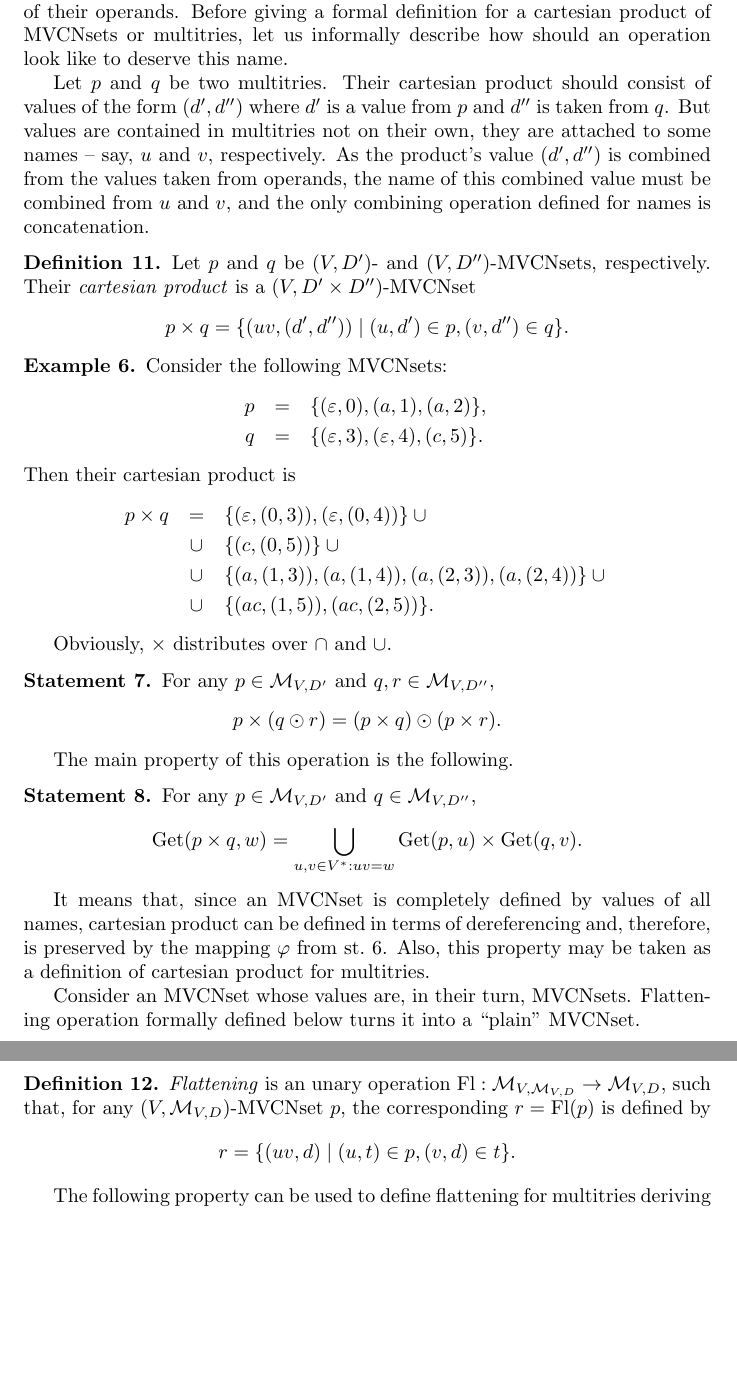
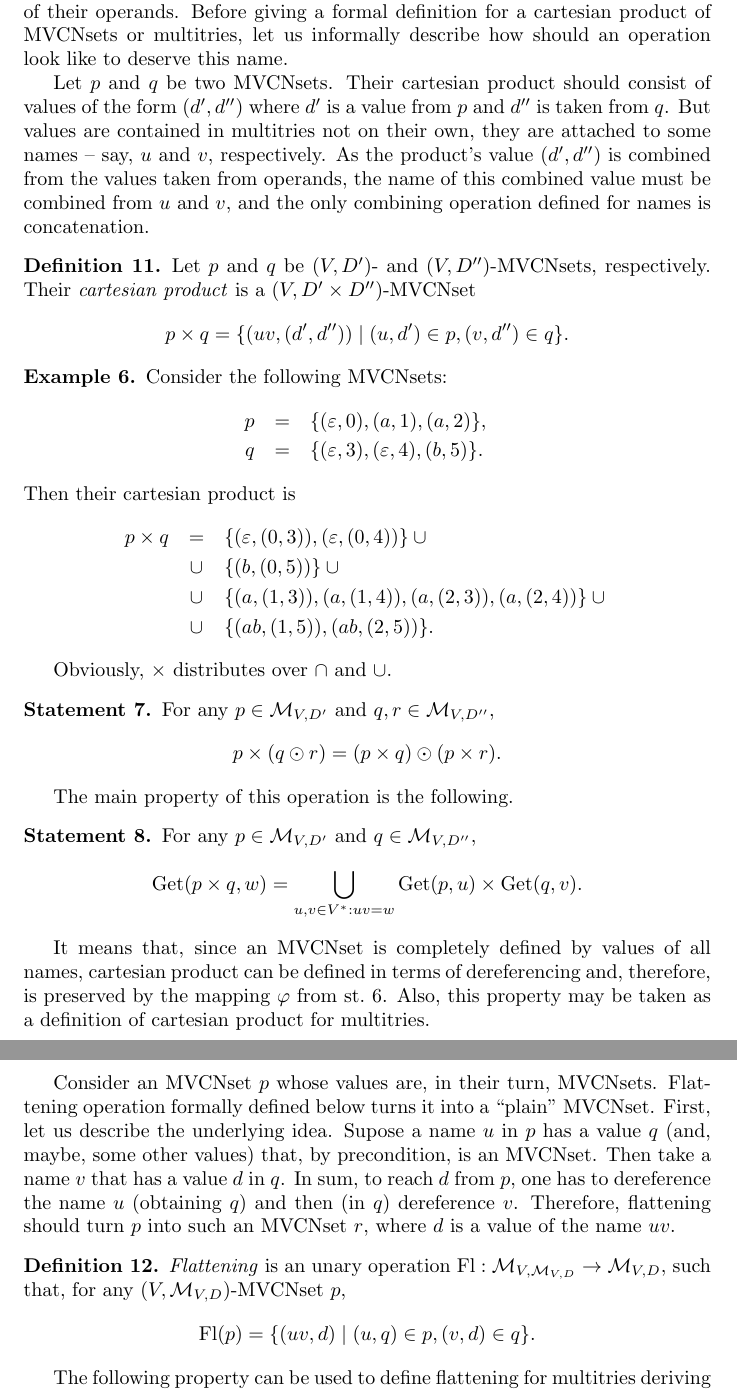
Before and after one commit to vadimvinnik/multi-trie, a LaTeX paper (tex/multi-trie.tex): two parts of pages 8 and 9 of 9, joined at a grey line, cut so that both start at the same text, the shorter picture padded with empty space. Compiled offline with pdfLaTeX.

Commit message:
LaTeX documentation: examples

```diff
--- a/tex/multi-trie.tex
+++ b/tex/multi-trie.tex
@@ -508,7 +508,7 @@ their operands. Before giving a formal definition for a cartesian product of
 MVCNsets or multitries, let us informally describe how should an operation
 look like to deserve this name.
 
-Let~$p$ and~$q$ be two multitries. Their cartesian product should consist of
+Let~$p$ and~$q$ be two MVCNsets. Their cartesian product should consist of
 values of the form~$(d',d'')$ where $d'$~is a value from~$p$ and $d''$~is taken
 from~$q$. But values are contained in multitries not on their own, they are
 attached to some names~-- say, $u$~and~$v$, respectively. As the product's
@@ -528,16 +528,15 @@ Let~$p$ and~$q$ be $(V,D')$- and $(V,D'')$-MVCNsets, respectively. Their
 Consider the following MVCNsets:
 \begin{eqnarray*}
   p & = & \{ (\varepsilon, 0), (a, 1), (a, 2) \} , \\
-  q & = & \{ (\varepsilon, 3), (\varepsilon, 4), (c, 5) \} .
+  q & = & \{ (\varepsilon, 3), (\varepsilon, 4), (b, 5) \} .
 \end{eqnarray*}
 Then their cartesian product is
 \begin{eqnarray*}
   p \times q & = &  \{ (\varepsilon, (0, 3)), (\varepsilon, (0, 4)) \} \cup \\
-    & \cup & \{ (c, (0, 5)) \} \cup \\
+    & \cup & \{ (b, (0, 5)) \} \cup \\
     & \cup & \{ (a, (1, 3)), (a, (1, 4)), (a, (2, 3)), (a, (2, 4)) \} \cup \\
-    & \cup & \{ (ac, (1, 5)), (ac, (2, 5)) \} .
+    & \cup & \{ (ab, (1, 5)), (ab, (2, 5)) \} .
 \end{eqnarray*}
-%TODO: $q \times p$
 \end{Ex}
 
 Obviously,~$\times$ distributes over $\cap$ and $\cup$.
@@ -564,15 +563,20 @@ cartesian product can be defined in terms of dereferencing and, therefore,
 is preserved by the mapping~$\varphi$ from st.~\ref{st:isomorph}. Also, this
 property may be taken as a definition of cartesian product for multitries.
 
-Consider an MVCNset whose values are, in their turn, MVCNsets.
+Consider an MVCNset~$p$ whose values are, in their turn, MVCNsets.
 Flattening operation formally defined below turns it into a ``plain'' MVCNset.
+First, let us describe the underlying idea. Supose a name~$u$ in~$p$ has a
+value~$q$ (and, maybe, some other values) that, by precondition, is an
+MVCNset.  Then take a name~$v$ that has a value~$d$ in~$q$. In sum, to
+reach~$d$ from~$p$, one has to dereference the name~$u$ (obtaining~$q$) and
+then (in~$q$) dereference~$v$. Therefore, flattening should turn~$p$ into
+such an MVCNset~$r$, where~$d$ is a value of the name~$uv$.
 \begin{Df}\label{df:flatten}
 \emph{Flattening} is an unary operation
 $\flatten : \setmvcn{V}{\setmvcn{V}{D}} \to\setmvcn{V}{D}$,
-such that, for any $(V,\setmvcn{V}{D})$-MVCNset~$p$, the
-corresponding $r=\flatten(p)$ is defined by
+such that, for any $(V,\setmvcn{V}{D})$-MVCNset~$p$,
 \[
-  r = \{ (uv, d) \mid (u, t) \in p, (v, d) \in t \} .
+  \flatten(p) = \{ (uv, d) \mid (u, q) \in p, (v, d) \in q \} .
 \]
 \end{Df}
 
```
Also changed, not shown: tex/multi-trie.tex (2 more changed lines).
